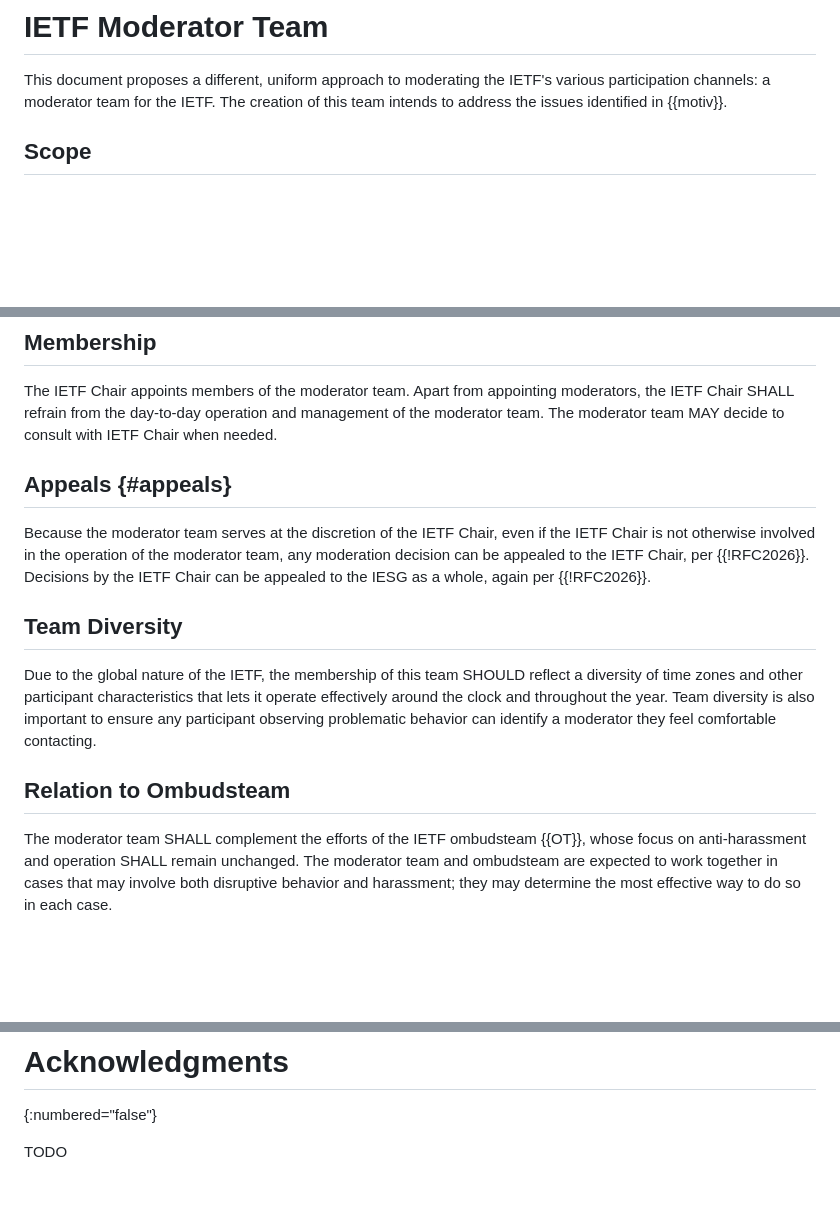
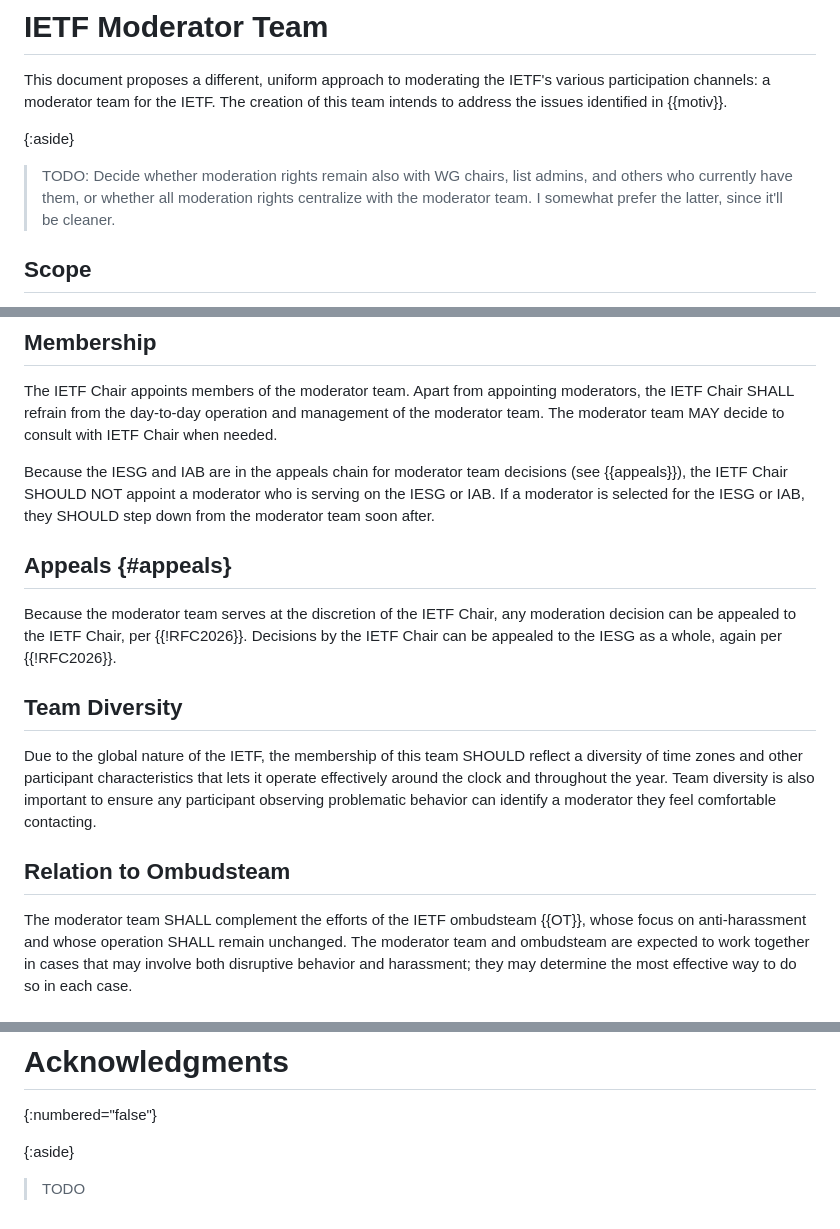
Before and after one commit to larseggert/moderation, a Markdown page: draft-ecahc-moderation.md, 3 parts joined by grey strips. GitHub-like rendering; blank space fills up the shorter version.

Commit message:
Additions

```diff
--- a/draft-ecahc-moderation.md
+++ b/draft-ecahc-moderation.md
@@ -168,6 +168,12 @@ IETF's various participation channels: a moderator team for the IETF.
 The creation of this team intends to address the issues identified
 in {{motiv}}.
 
+{:aside}
+> TODO: Decide whether moderation rights remain also with WG chairs,
+> list admins, and others who currently have them, or whether all
+> moderation rights centralize with the moderator team. I somewhat
+> prefer the latter, since it'll be cleaner.
+
 ## Scope
 
 This IETF moderator team consists of a small number of individuals
@@ -197,13 +203,18 @@ appointing moderators, the IETF Chair SHALL refrain from the
 day-to-day operation and management of the moderator team. The
 moderator team MAY decide to consult with IETF Chair when needed.
 
+Because the IESG and IAB are in the appeals chain for moderator team
+decisions (see {{appeals}}), the IETF Chair SHOULD NOT appoint a
+moderator who is serving on the IESG or IAB. If a moderator is
+selected for the IESG or IAB, they SHOULD step down from the
+moderator team soon after.
+
 ## Appeals {#appeals}
 
 Because the moderator team serves at the discretion of the IETF Chair,
-even if the IETF Chair is not otherwise involved in the operation of
-the moderator team, any moderation decision can be appealed to the
-IETF Chair, per {{!RFC2026}}. Decisions by the IETF Chair can be
-appealed to the IESG as a whole, again per {{!RFC2026}}.
+any moderation decision can be appealed to the IETF Chair, per
+{{!RFC2026}}. Decisions by the IETF Chair can be appealed to the IESG
+as a whole, again per {{!RFC2026}}.
 
 ## Team Diversity
 
@@ -217,7 +228,7 @@ they feel comfortable contacting.
 ## Relation to Ombudsteam
 
 The moderator team SHALL complement the efforts of the IETF
-ombudsteam {{OT}}, whose focus on anti-harassment and operation
+ombudsteam {{OT}}, whose focus on anti-harassment and whose operation
 SHALL remain unchanged. The moderator team and ombudsteam are
 expected to work together in cases that may involve both disruptive
 behavior and harassment; they may determine the most effective way to
@@ -249,4 +260,5 @@ This document has no IANA actions.
 # Acknowledgments
 {:numbered="false"}
 
-TODO
+{:aside}
+> TODO
```
